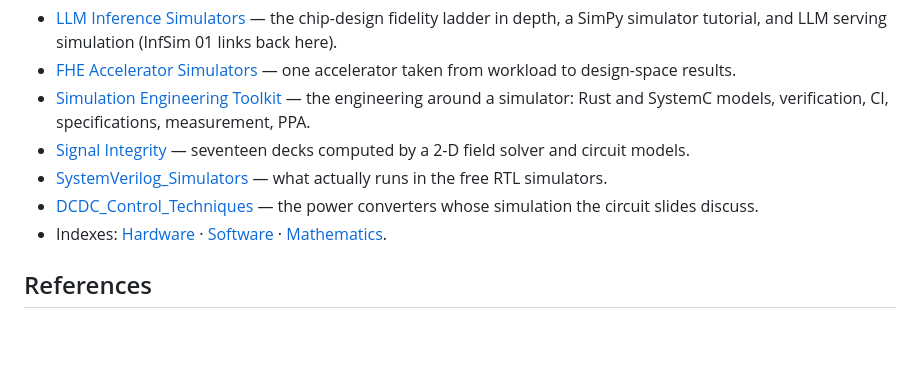
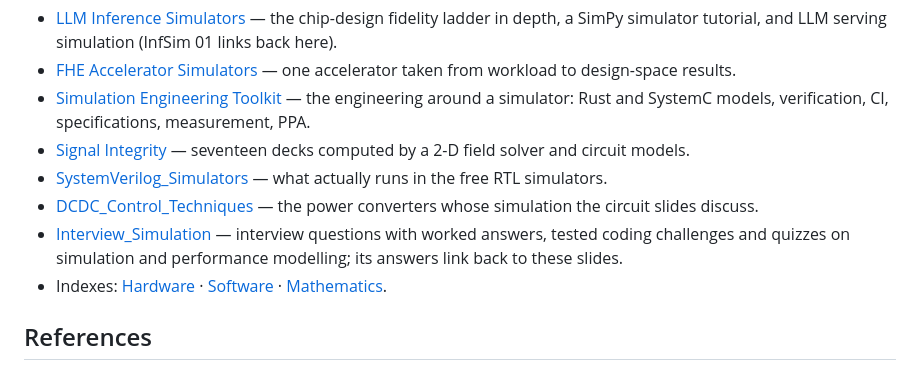
Before and after one commit to BrendanJamesLynskey/Introduction_to_Simulation, a Markdown page: README.md, the part around the change. Drawn GitHub-style; blank space fills up the shorter version.

Commit message:
Link Interview_Simulation from See also
Co-Authored-By: Claude Opus 5.5 <noreply@anthropic.com>

```diff
--- a/README.md
+++ b/README.md
@@ -84,6 +84,7 @@ Single self-contained `index.html` (the demo is plain JavaScript inside it) —
 - [Signal Integrity](https://github.com/BrendanJamesLynskey/Signal_Integrity) — seventeen decks computed by a 2-D field solver and circuit models.
 - [SystemVerilog_Simulators](https://github.com/BrendanJamesLynskey/SystemVerilog_Simulators) — what actually runs in the free RTL simulators.
 - [DCDC_Control_Techniques](https://github.com/BrendanJamesLynskey/DCDC_Control_Techniques) — the power converters whose simulation the circuit slides discuss.
+- [Interview_Simulation](https://github.com/BrendanJamesLynskey/Interview_Simulation) — interview questions with worked answers, tested coding challenges and quizzes on simulation and performance modelling; its answers link back to these slides.
 - Indexes: [Hardware](https://github.com/BrendanJamesLynskey/Hardware) · [Software](https://github.com/BrendanJamesLynskey/Software) · [Mathematics](https://github.com/BrendanJamesLynskey/Mathematics).
 
 ## References
```
